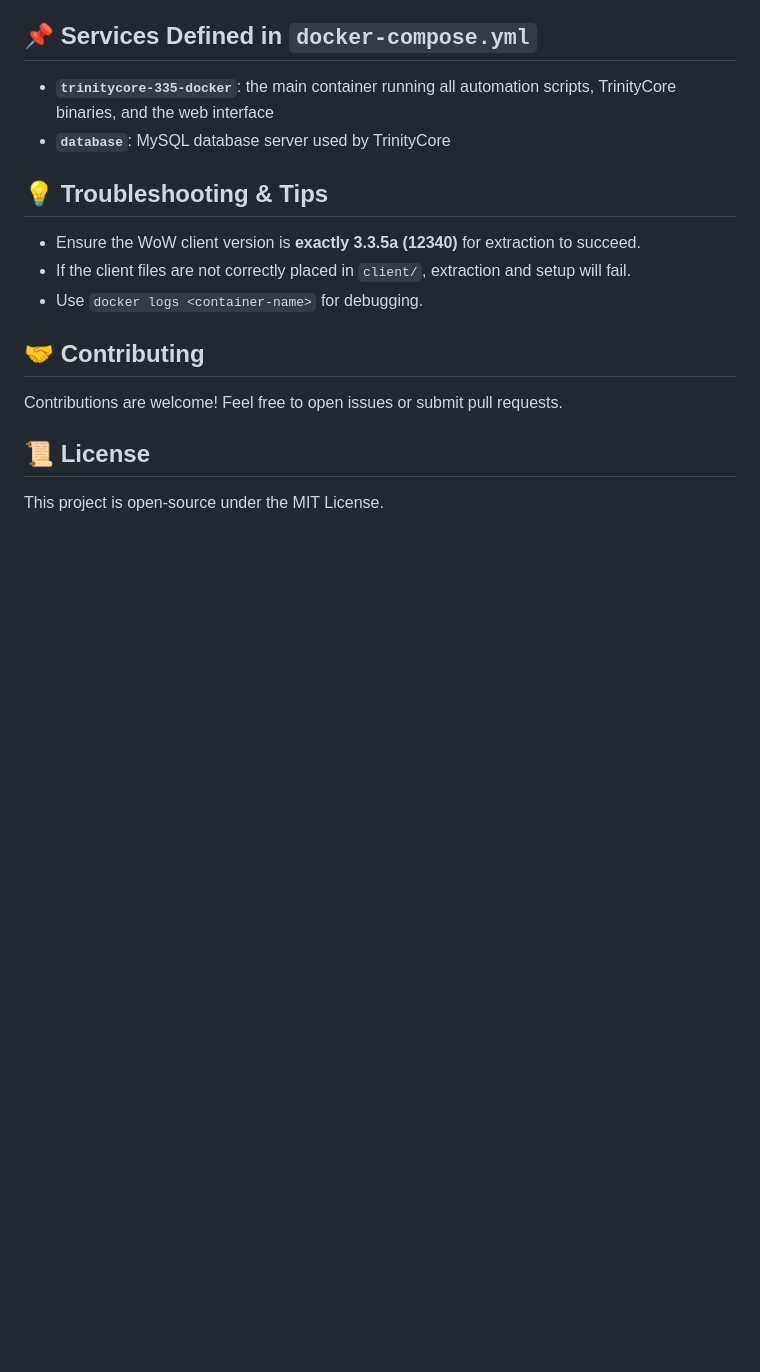
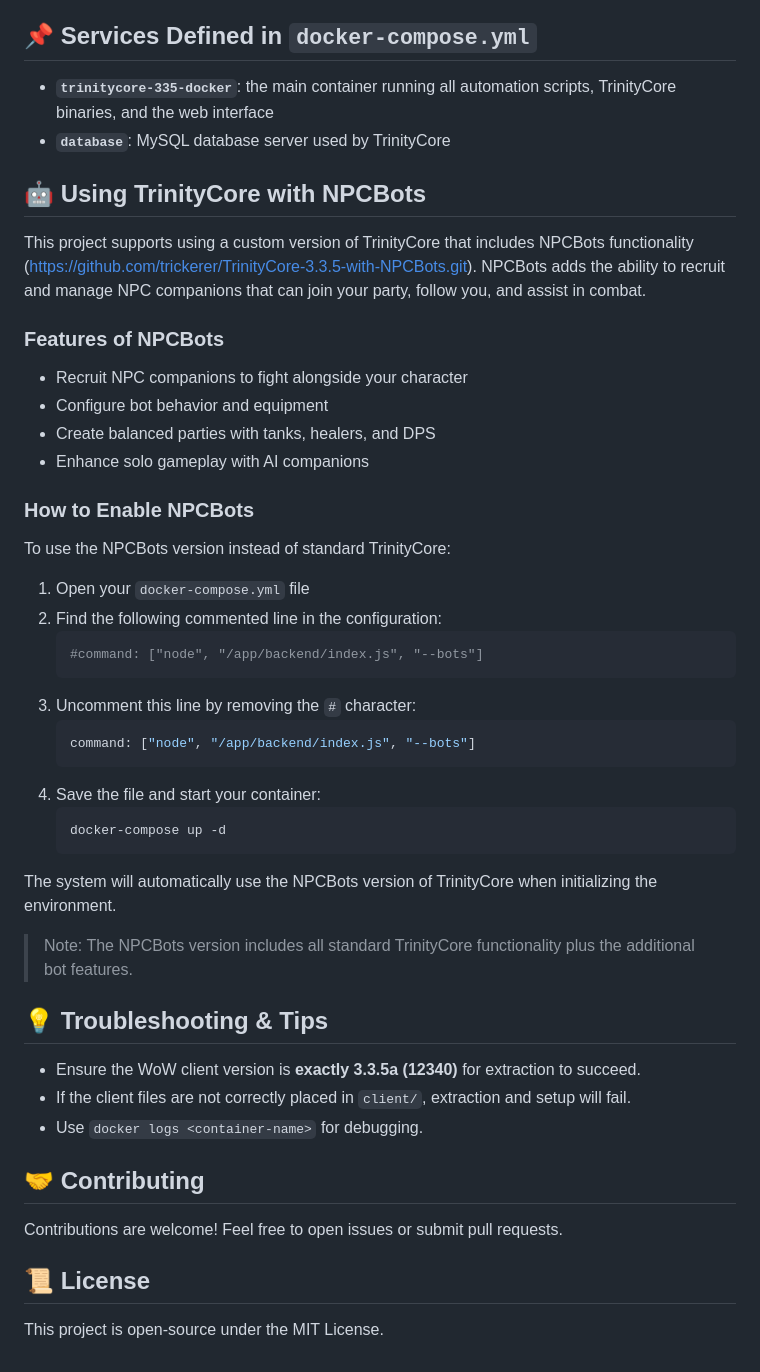
Before and after one commit to valcriss/trinitycore-335-docker, a Markdown page: README.md, the part around the change. Rendered like a GitHub page; blank space fills up the shorter version.

Commit message:
Add NPCBots support and usage instructions to README

````diff
--- a/README.md
+++ b/README.md
@@ -158,6 +158,37 @@ More informations here : [TrinityCore GM Commands](https://trinitycore.info/en/h
 - **`trinitycore-335-docker`**: the main container running all automation scripts, TrinityCore binaries, and the web interface
 - **`database`**: MySQL database server used by TrinityCore
 
+## 🤖 Using TrinityCore with NPCBots
+
+This project supports using a custom version of TrinityCore that includes NPCBots functionality (https://github.com/trickerer/TrinityCore-3.3.5-with-NPCBots.git). NPCBots adds the ability to recruit and manage NPC companions that can join your party, follow you, and assist in combat.
+
+### Features of NPCBots
+- Recruit NPC companions to fight alongside your character
+- Configure bot behavior and equipment
+- Create balanced parties with tanks, healers, and DPS
+- Enhance solo gameplay with AI companions
+
+### How to Enable NPCBots
+To use the NPCBots version instead of standard TrinityCore:
+
+1. Open your `docker-compose.yml` file
+2. Find the following commented line in the configuration:
+   ```yaml
+   #command: ["node", "/app/backend/index.js", "--bots"]
+   ```
+3. Uncomment this line by removing the `#` character:
+   ```yaml
+   command: ["node", "/app/backend/index.js", "--bots"]
+   ```
+4. Save the file and start your container:
+   ```bash
+   docker-compose up -d
+   ```
+
+The system will automatically use the NPCBots version of TrinityCore when initializing the environment.
+
+> Note: The NPCBots version includes all standard TrinityCore functionality plus the additional bot features.
+
 ## 💡 Troubleshooting & Tips
 - Ensure the WoW client version is **exactly 3.3.5a (12340)** for extraction to succeed.
 - If the client files are not correctly placed in `client/`, extraction and setup will fail.
````
